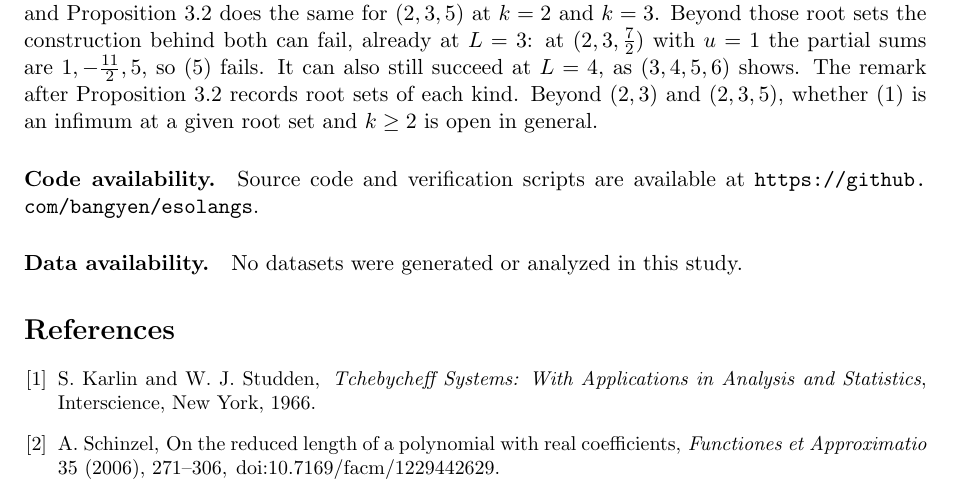
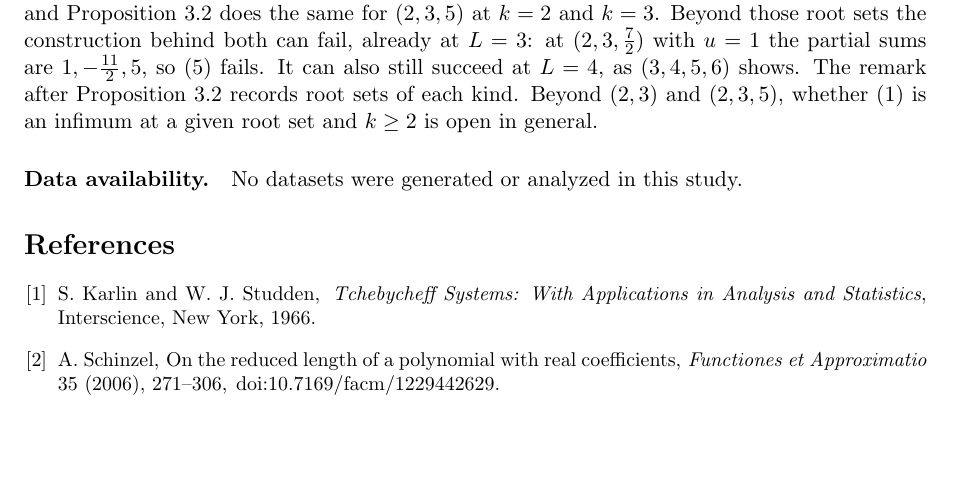
Before and after one commit to bangyen/coefficient-mass, a LaTeX paper (coefficient-mass-attainment.tex): part of page 9 of 9, cut so that both start at the same text, the shorter picture padded with empty space. Compiled offline with pdfLaTeX.

Commit message:
proofs: the code availability note goes from the remaining three papers too

```diff
--- a/coefficient-mass-attainment.tex
+++ b/coefficient-mass-attainment.tex
@@ -618,10 +618,6 @@ after Proposition~\ref{prop:sharp235} records root sets of each kind.
 Beyond $(2,3)$ and $(2,3,5)$, whether \eqref{eq:order} is an infimum at a
 given root set and $k\ge2$ is open in general.
 
-\paragraph{Code availability.}
-Source code and verification scripts are available at
-\url{https://github.com/bangyen/esolangs}.
-
 \paragraph{Data availability.}
 No datasets were generated or analyzed in this study.
 
```
